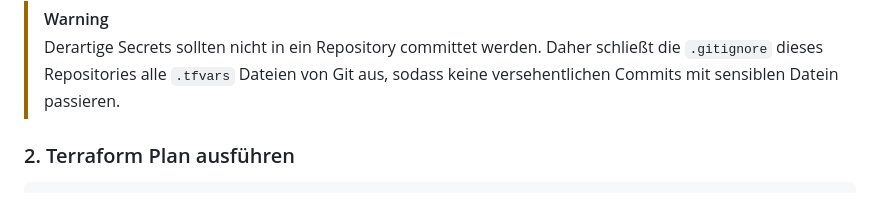
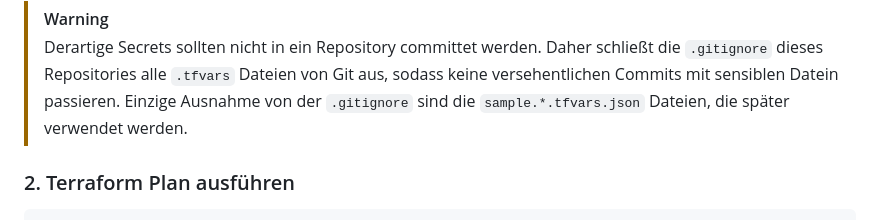
Before and after one commit to V0idC0de/security-by-design, a Markdown page: demos/01-terraform/README.md, the part around the change. Rendered like a GitHub page.

Commit message:
docs: Minor typo fixes

```diff
--- a/demos/01-terraform/README.md
+++ b/demos/01-terraform/README.md
@@ -49,6 +49,7 @@ nano github-pat.auto.tfvars.json
 > Derartige Secrets sollten nicht in ein Repository committet werden.
 > Daher schließt die `.gitignore` dieses Repositories alle `.tfvars` Dateien von Git aus,
 > sodass keine versehentlichen Commits mit sensiblen Datein passieren.
+> Einzige Ausnahme von der `.gitignore` sind die `sample.*.tfvars.json` Dateien, die später verwendet werden.
 
 ### 2. Terraform Plan ausführen
 
```
